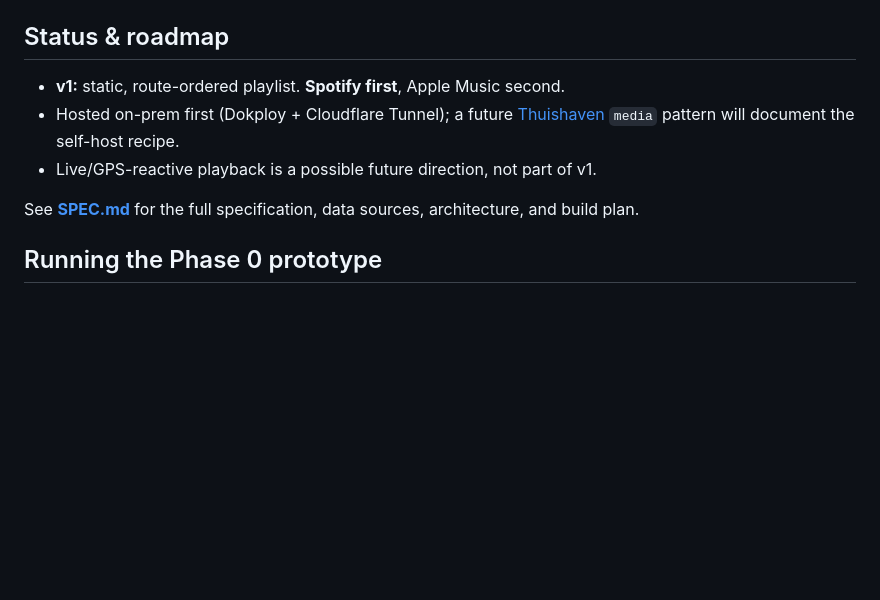
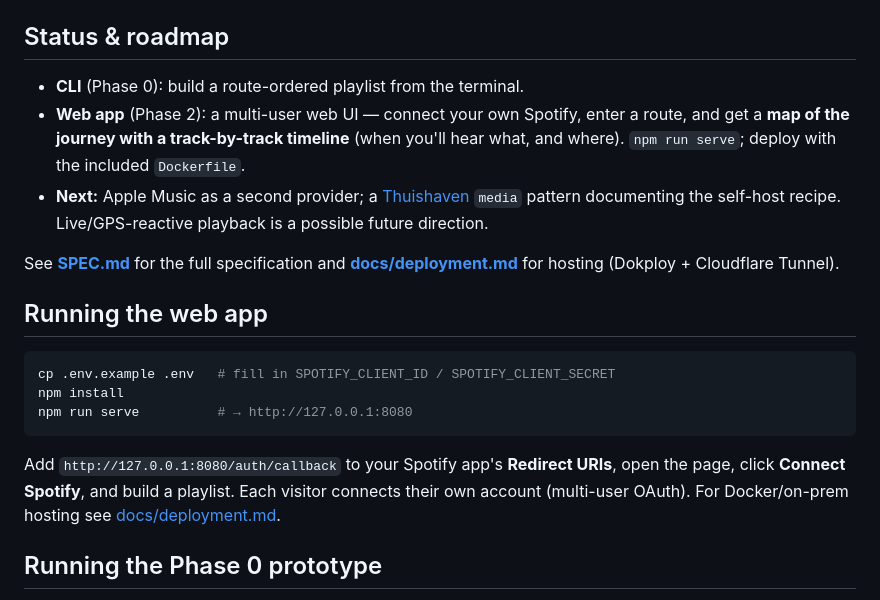
Before and after one commit to thuishaven/geo-music, a Markdown page: README.md, the part around the change. Drawn GitHub-style; blank space fills up the shorter version.

Commit message:
docs: README covers the web app + deployment (Phase 2)

````diff
--- a/README.md
+++ b/README.md
@@ -59,14 +59,29 @@ All thresholds are tunable via env (see the table below and `.env.example`).
 
 ## Status & roadmap
 
-- **v1:** static, route-ordered playlist. **Spotify first**, Apple Music second.
-- Hosted on-prem first (Dokploy + Cloudflare Tunnel); a future
-  [Thuishaven](https://github.com/thuishaven/thuishaven) `media` pattern will
-  document the self-host recipe.
-- Live/GPS-reactive playback is a possible future direction, not part of v1.
+- **CLI** (Phase 0): build a route-ordered playlist from the terminal.
+- **Web app** (Phase 2): a multi-user web UI — connect your own Spotify, enter a route,
+  and get a **map of the journey with a track-by-track timeline** (when you'll hear what,
+  and where). `npm run serve`; deploy with the included `Dockerfile`.
+- **Next:** Apple Music as a second provider; a [Thuishaven](https://github.com/thuishaven/thuishaven)
+  `media` pattern documenting the self-host recipe. Live/GPS-reactive playback is a
+  possible future direction.
 
-See **[SPEC.md](SPEC.md)** for the full specification, data sources, architecture,
-and build plan.
+See **[SPEC.md](SPEC.md)** for the full specification and **[docs/deployment.md](docs/deployment.md)**
+for hosting (Dokploy + Cloudflare Tunnel).
+
+## Running the web app
+
+```bash
+cp .env.example .env   # fill in SPOTIFY_CLIENT_ID / SPOTIFY_CLIENT_SECRET
+npm install
+npm run serve          # → http://127.0.0.1:8080
+```
+
+Add `http://127.0.0.1:8080/auth/callback` to your Spotify app's **Redirect URIs**, open
+the page, click **Connect Spotify**, and build a playlist. Each visitor connects their
+own account (multi-user OAuth). For Docker/on-prem hosting see
+[docs/deployment.md](docs/deployment.md).
 
 ## Running the Phase 0 prototype
 
````
